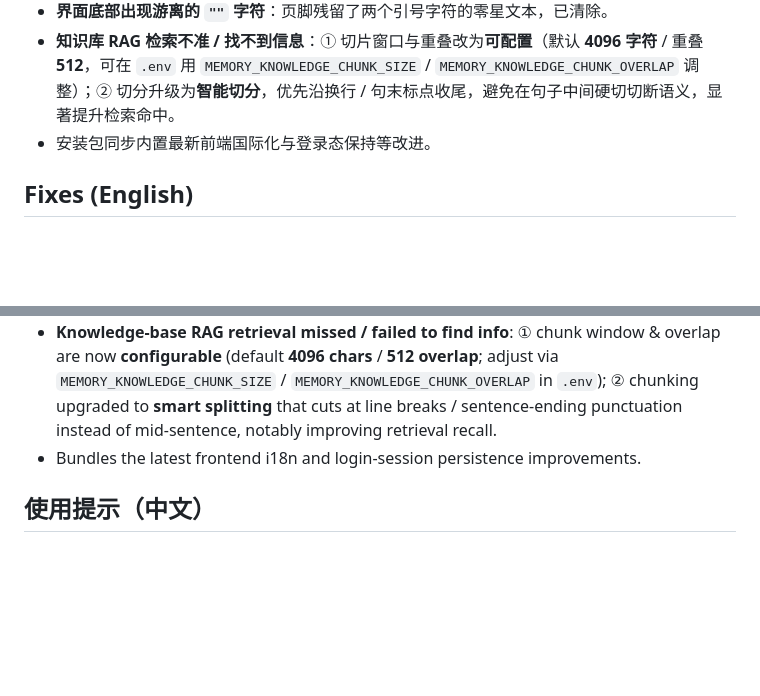
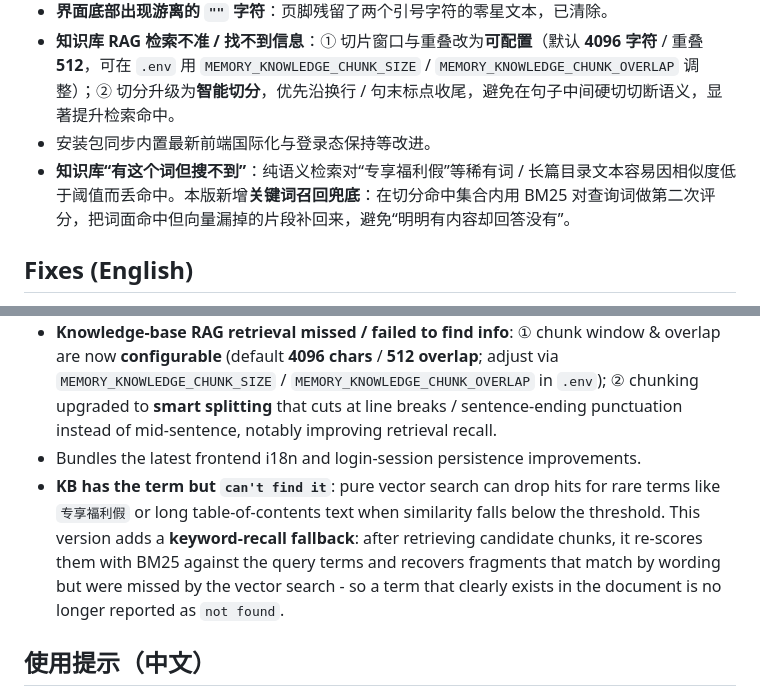
Before and after one commit to DavidCompute/AG-UI_Multi-Party, a Markdown page: RELEASE_NOTES.md, 2 parts joined by grey strips. GitHub-like rendering; blank space fills up the shorter version.

Commit message:
Update release notes with KB keyword recall fallback

```diff
--- a/RELEASE_NOTES.md
+++ b/RELEASE_NOTES.md
@@ -8,6 +8,7 @@
 - **界面底部出现游离的 `""` 字符**：页脚残留了两个引号字符的零星文本，已清除。
 - **知识库 RAG 检索不准 / 找不到信息**：① 切片窗口与重叠改为**可配置**（默认 **4096 字符** / 重叠 **512**，可在 `.env` 用 `MEMORY_KNOWLEDGE_CHUNK_SIZE` / `MEMORY_KNOWLEDGE_CHUNK_OVERLAP` 调整）；② 切分升级为**智能切分**，优先沿换行 / 句末标点收尾，避免在句子中间硬切切断语义，显著提升检索命中。
 - 安装包同步内置最新前端国际化与登录态保持等改进。
+- **知识库“有这个词但搜不到”**：纯语义检索对“专享福利假”等稀有词 / 长篇目录文本容易因相似度低于阈值而丢命中。本版新增**关键词召回兜底**：在切分命中集合内用 BM25 对查询词做第二次评分，把词面命中但向量漏掉的片段补回来，避免“明明有内容却回答没有”。
 
 ## Fixes (English)
 - **First registered user couldn't become admin**: the old build re-seeded built-in demo accounts (`zhangsan`, who automatically became admin as the "first registered" user; and `lisi`) after a data reset, so your real account never got admin rights. This version **completely removes demo-account seeding** - after clearing data, the first account you register is now the admin.
@@ -16,6 +17,7 @@
 - **Stray `""` characters at the bottom of the UI**: leftover quote characters were rendered at the page footer; removed.
 - **Knowledge-base RAG retrieval missed / failed to find info**: ① chunk window & overlap are now **configurable** (default **4096 chars** / **512 overlap**; adjust via `MEMORY_KNOWLEDGE_CHUNK_SIZE` / `MEMORY_KNOWLEDGE_CHUNK_OVERLAP` in `.env`); ② chunking upgraded to **smart splitting** that cuts at line breaks / sentence-ending punctuation instead of mid-sentence, notably improving retrieval recall.
 - Bundles the latest frontend i18n and login-session persistence improvements.
+- **KB has the term but `can't find it`**: pure vector search can drop hits for rare terms like `专享福利假` or long table-of-contents text when similarity falls below the threshold. This version adds a **keyword-recall fallback**: after retrieving candidate chunks, it re-scores them with BM25 against the query terms and recovers fragments that match by wording but were missed by the vector search - so a term that clearly exists in the document is no longer reported as `not found`.
 
 ## 使用提示（中文）
 全新安装或想彻底重置：先完全退出桌面版，再删除 `%LocalAppData%\AguiGroupChat\data\` 目录后启动，第一个注册账号即为管理员。
```
